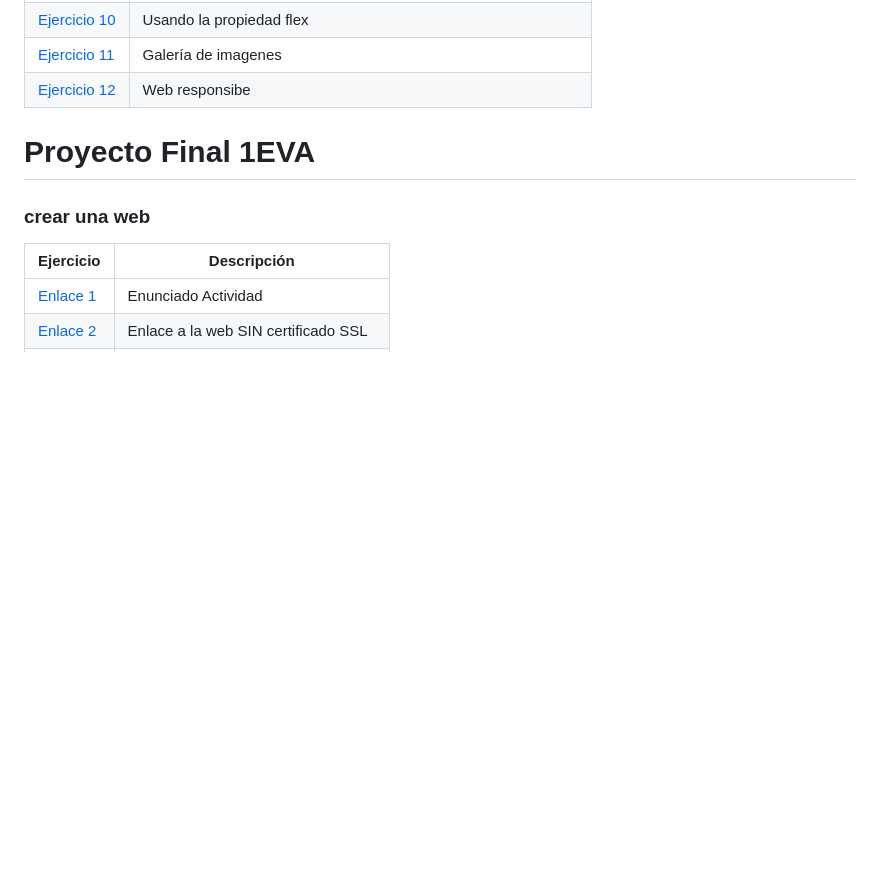
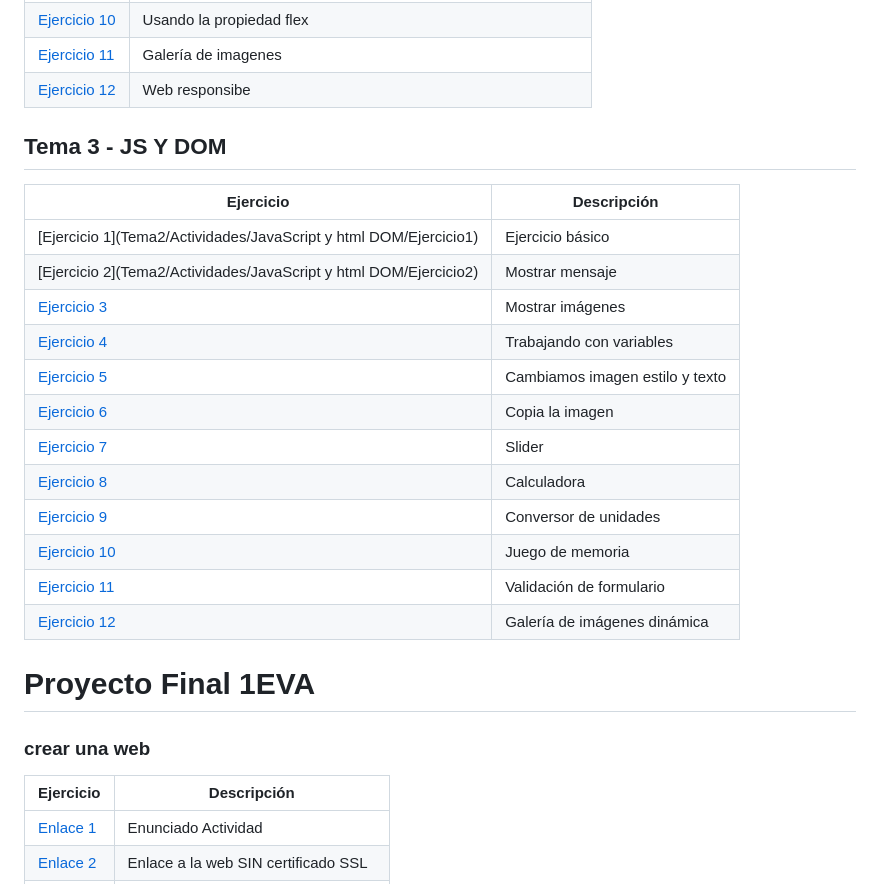
Before and after one commit to Jramesp/LLMM1DAW, a Markdown page: README.md, the part around the change. GitHub-like rendering; blank space fills up the shorter version.

```diff
--- a/README.md
+++ b/README.md
@@ -25,7 +25,22 @@ Ejercicio  | Descripción
  [Ejercicio 11](Tema2/Actividades/css/Ejercicio11)       | Galería de imagenes
  [Ejercicio 12](Tema2/Actividades/css/Ejercicio12)       | Web responsibe
 
+## Tema 3 - JS Y DOM
 
+Ejercicio  | Descripción
+-----------|--------------
+ [Ejercicio 1](Tema2/Actividades/JavaScript y html DOM/Ejercicio1)         | Ejercicio básico
+ [Ejercicio 2](Tema2/Actividades/JavaScript y html DOM/Ejercicio2)         | Mostrar mensaje
+ [Ejercicio 3](/Tema3/Ejercicio3.html)           | Mostrar imágenes
+ [Ejercicio 4](/Tema3/Ejercicio4.html)           | Trabajando con variables
+ [Ejercicio 5](/Tema3/Ejercicio5.html)           | Cambiamos imagen estilo y texto
+ [Ejercicio 6](/Tema3/Ejercicio6.html)           | Copia la imagen
+ [Ejercicio 7](/Tema3/Ejercicio7/Ejercicio7.html)         | Slider
+ [Ejercicio 8](/Tema3/Ejercicio8.html)           | Calculadora
+ [Ejercicio 9](/Tema3/Ejercicio9.html)           | Conversor de unidades
+ [Ejercicio 10](/Tema3/Ejercicio10.html)         | Juego de memoria
+ [Ejercicio 11](/Tema3/Ejercicio11.html)         | Validación de formulario
+ [Ejercicio 12](/Tema3/Ejercicio12.html)         | Galería de imágenes dinámica
 
 
 
```
